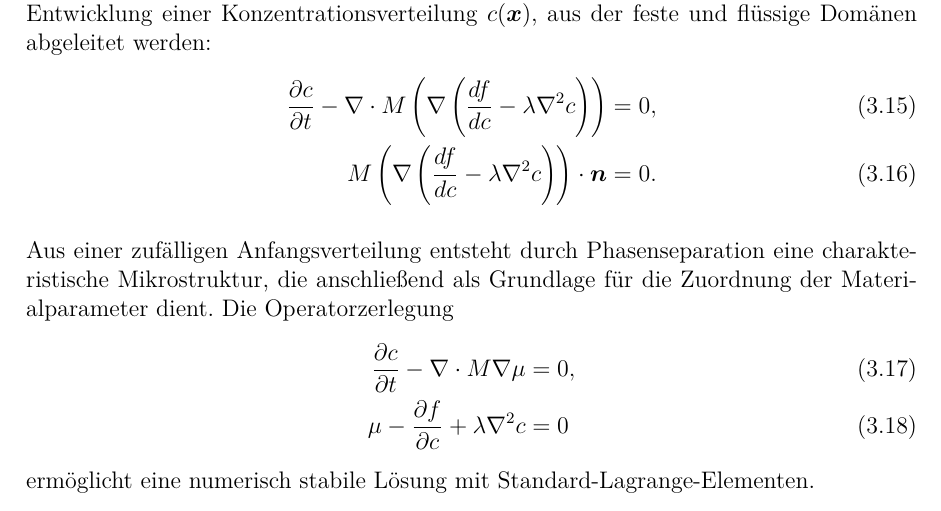
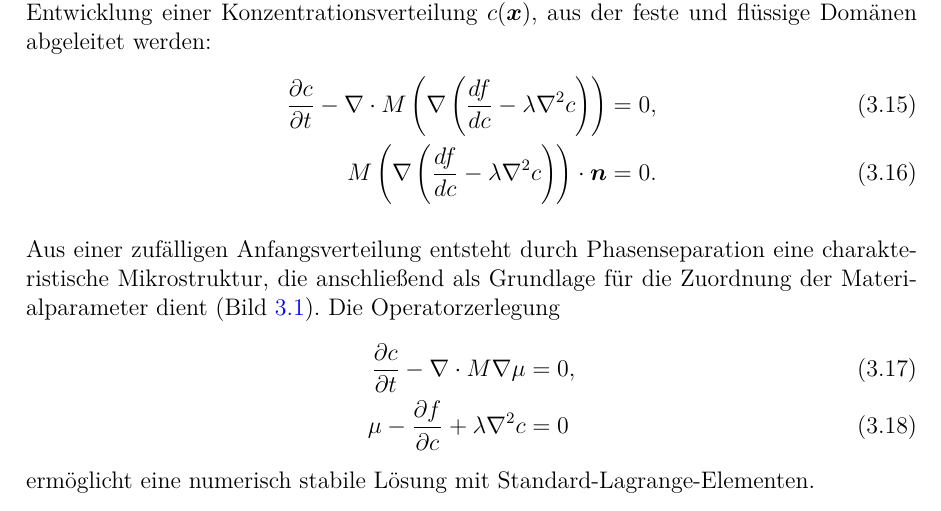
Before and after one commit to willi-z/phd_thesis, a LaTeX thesis (Dissertation.tex, which reads Kapitel/03_Model_Grundlagen.tex): part of page 56 of 160, cut so that both start at the same text. Compiled offline with pdfLaTeX.

Commit message:
fix: added referenz

```diff
--- a/Kapitel/03_Model_Grundlagen.tex
+++ b/Kapitel/03_Model_Grundlagen.tex
@@ -87,7 +87,7 @@ Für eine realitätsnahe Abbildung des Zweiphasen-Elektrolyten wird die Mikrostr
     \caption{\label{fig:cahn-hilliard}a) Zufallsverteilte Ausgangswerte, b) Funktion $f(c)$ zur Separation der Konzentrationen, c)--d) Ergebnisse mit $M=0{,}2$, $\lambda = 0{,}5$}
 \end{figure}
 
-Aus einer zufälligen Anfangsverteilung entsteht durch Phasenseparation eine charakteristische Mikrostruktur, die anschließend als Grundlage für die Zuordnung der Materialparameter dient. Die Operatorzerlegung
+Aus einer zufälligen Anfangsverteilung entsteht durch Phasenseparation eine charakteristische Mikrostruktur, die anschließend als Grundlage für die Zuordnung der Materialparameter dient (Bild~\ref{fig:cahn-hilliard}). Die Operatorzerlegung
 \begin{align}
     \frac{\partial c}{\partial t} - \nabla \cdot M \nabla \mu &= 0,\\
     \mu - \frac{\partial f}{\partial c} + \lambda \nabla^2 c &= 0
```
